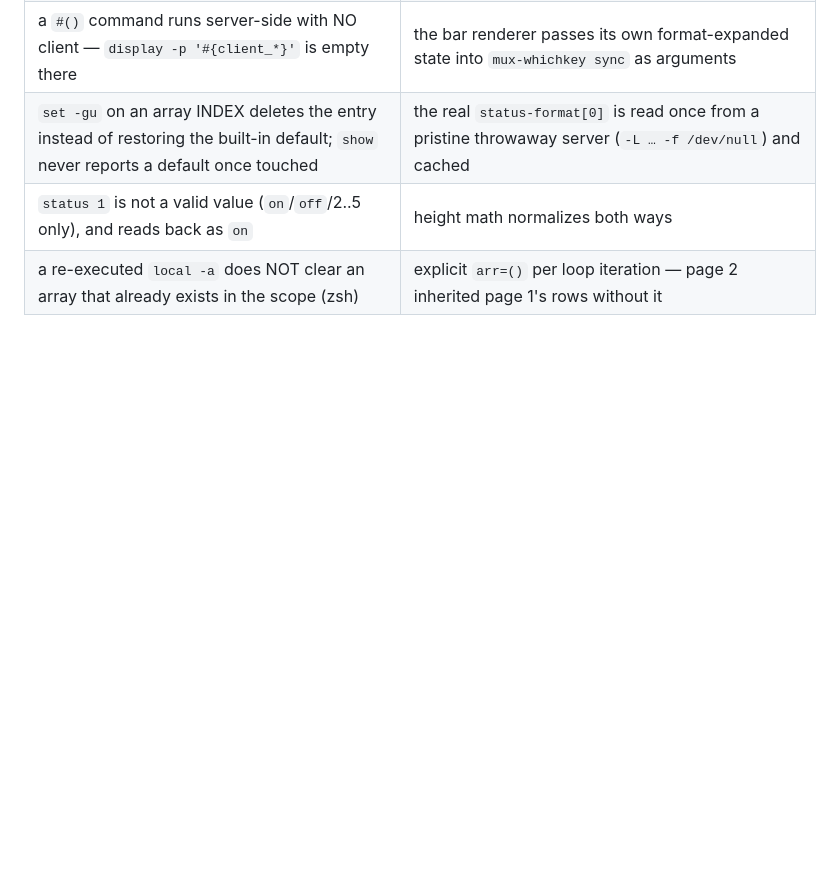
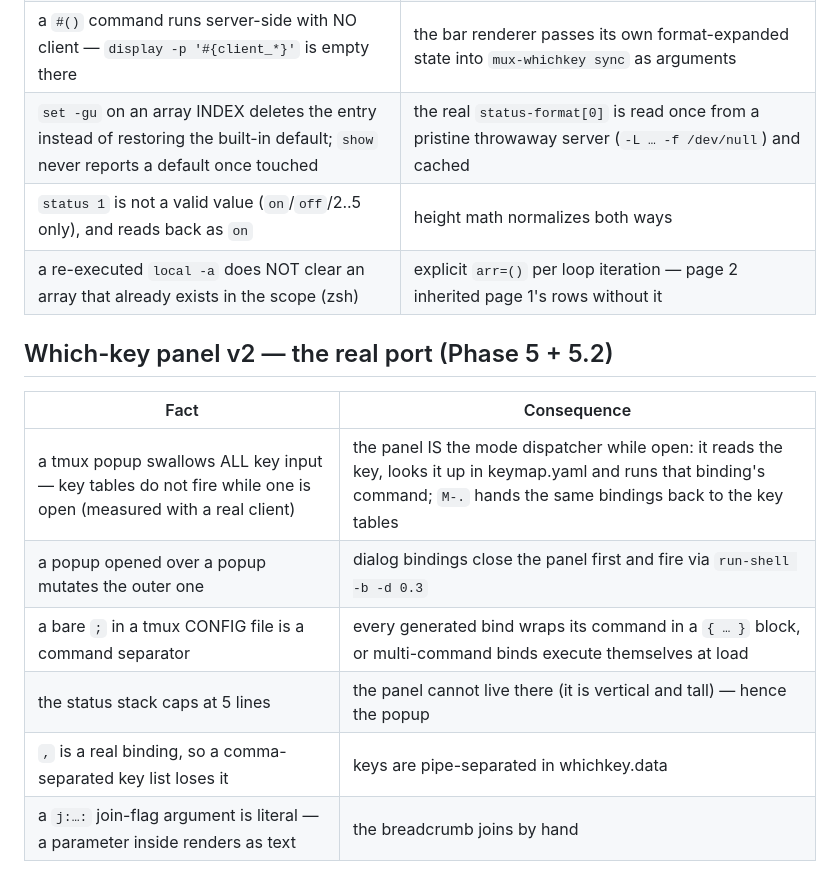
Before and after one commit to Townk/dotfiles, a Markdown page: docs/mux-parity.md, the part around the change. GitHub-like rendering; blank space fills up the shorter version.

Commit message:
docs(mux): ledger rows for the panel rebuild

```diff
--- a/docs/mux-parity.md
+++ b/docs/mux-parity.md
@@ -142,3 +142,14 @@ Status legend: ✅ parity · 🟡 approximation (documented divergence) ·
 | `set -gu` on an array INDEX deletes the entry instead of restoring the built-in default; `show` never reports a default once touched | the real `status-format[0]` is read once from a pristine throwaway server (`-L … -f /dev/null`) and cached |
 | `status 1` is not a valid value (`on`/`off`/2..5 only), and reads back as `on` | height math normalizes both ways |
 | a re-executed `local -a` does NOT clear an array that already exists in the scope (zsh) | explicit `arr=()` per loop iteration — page 2 inherited page 1's rows without it |
+
+## Which-key panel v2 — the real port (Phase 5 + 5.2)
+
+| Fact | Consequence |
+| --- | --- |
+| a tmux popup swallows ALL key input — key tables do not fire while one is open (measured with a real client) | the panel IS the mode dispatcher while open: it reads the key, looks it up in keymap.yaml and runs that binding's command; `M-.` hands the same bindings back to the key tables |
+| a popup opened over a popup mutates the outer one | dialog bindings close the panel first and fire via `run-shell -b -d 0.3` |
+| a bare `;` in a tmux CONFIG file is a command separator | every generated bind wraps its command in a `{ … }` block, or multi-command binds execute themselves at load |
+| the status stack caps at 5 lines | the panel cannot live there (it is vertical and tall) — hence the popup |
+| `,` is a real binding, so a comma-separated key list loses it | keys are pipe-separated in whichkey.data |
+| a `j:…:` join-flag argument is literal — a parameter inside renders as text | the breadcrumb joins by hand |
```
